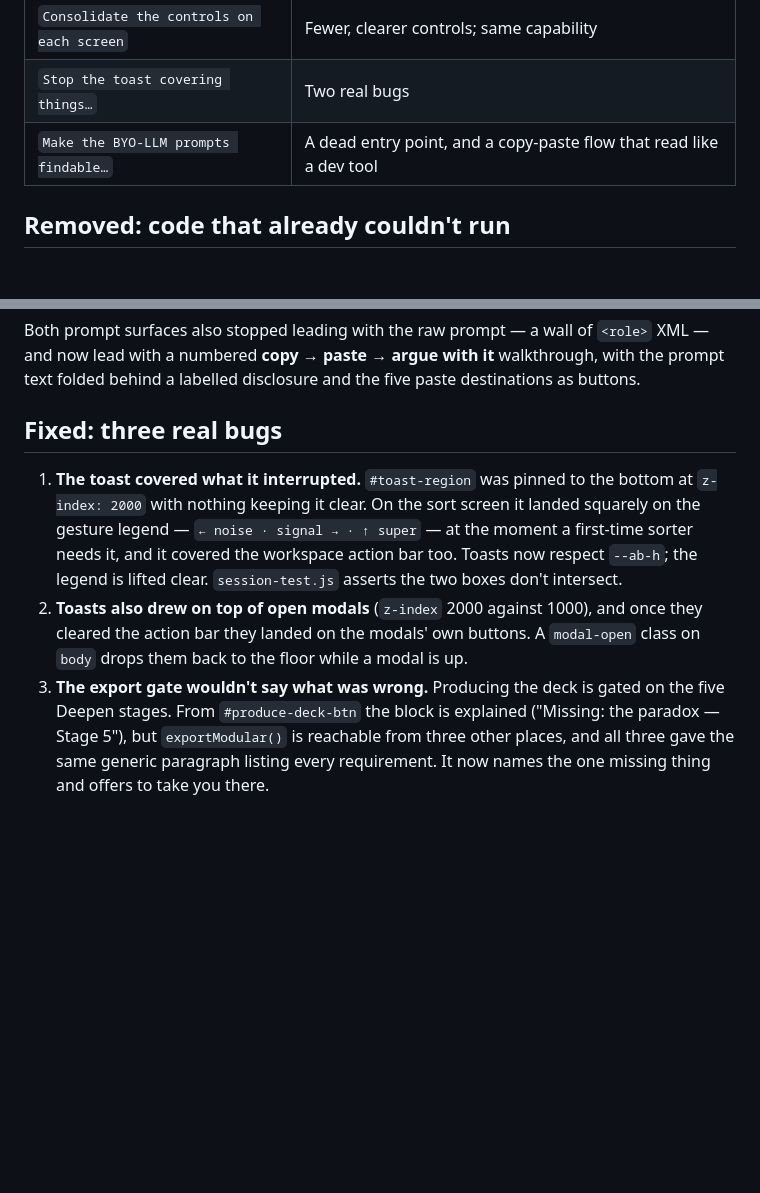
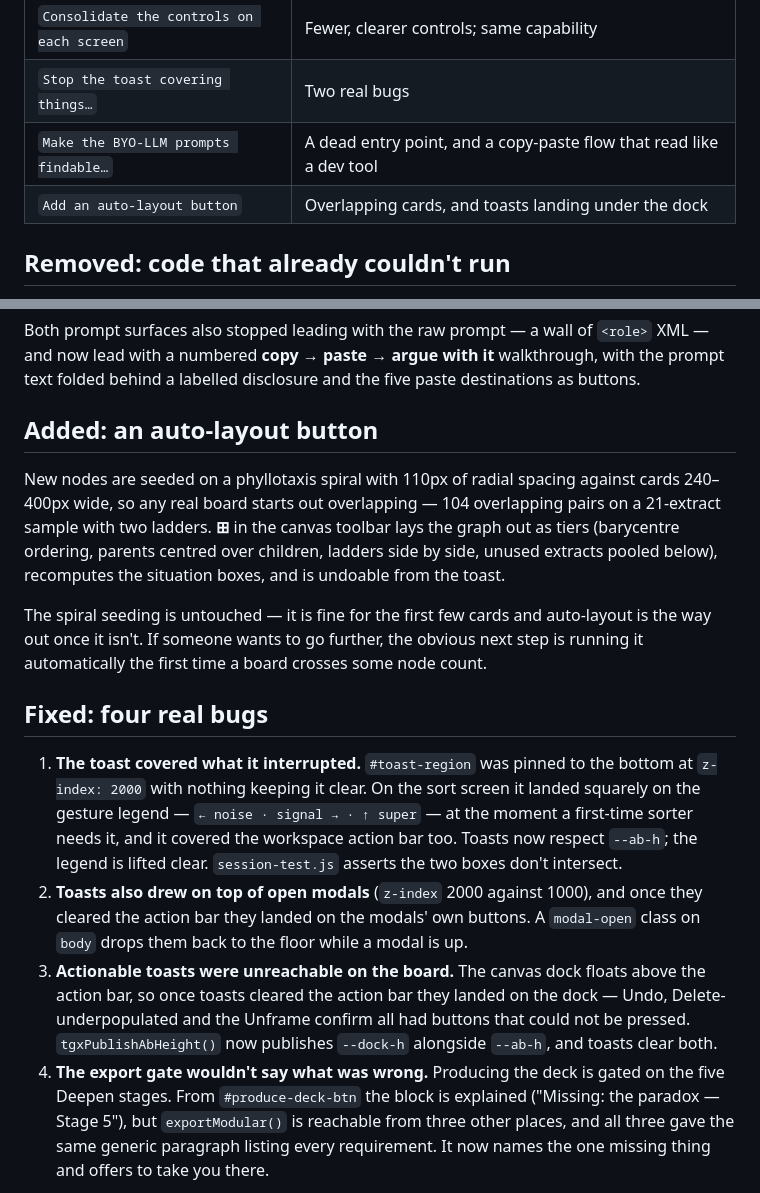
Before and after one commit to TheUpskillingLabs/clustertest, a Markdown page: docs/CLEANUP-2026-07.md, 2 parts joined by grey strips. Rendered like a GitHub page; blank space fills up the shorter version.

Commit message:
Document auto-layout
README's journey section picks it up where it's needed — right after the
step where cards start accumulating. PODSQUAD-ONBOARDING gets a
facilitation row for the hairball board, with the note that it's worth
reaching for right before someone presents their map. The cleanup record
gains the feature and a fourth bug: actionable toasts landing under the
canvas dock.

```diff
--- a/docs/CLEANUP-2026-07.md
+++ b/docs/CLEANUP-2026-07.md
@@ -26,6 +26,7 @@ doing the same job.
 | `Consolidate the controls on each screen` | Fewer, clearer controls; same capability |
 | `Stop the toast covering things…` | Two real bugs |
 | `Make the BYO-LLM prompts findable…` | A dead entry point, and a copy-paste flow that read like a dev tool |
+| `Add an auto-layout button` | Overlapping cards, and toasts landing under the dock |
 
 ## Removed: code that already couldn't run
 
@@ -122,7 +123,21 @@ Both prompt surfaces also stopped leading with the raw prompt — a wall of
 walkthrough, with the prompt text folded behind a labelled disclosure and the
 five paste destinations as buttons.
 
-## Fixed: three real bugs
+## Added: an auto-layout button
+
+New nodes are seeded on a phyllotaxis spiral with 110px of radial spacing
+against cards 240–400px wide, so any real board starts out overlapping — 104
+overlapping pairs on a 21-extract sample with two ladders. **⊞** in the canvas
+toolbar lays the graph out as tiers (barycentre ordering, parents centred over
+children, ladders side by side, unused extracts pooled below), recomputes the
+situation boxes, and is undoable from the toast.
+
+The spiral seeding is untouched — it is fine for the first few cards and
+auto-layout is the way out once it isn't. If someone wants to go further, the
+obvious next step is running it automatically the first time a board crosses
+some node count.
+
+## Fixed: four real bugs
 
 1. **The toast covered what it interrupted.** `#toast-region` was pinned to the
    bottom at `z-index: 2000` with nothing keeping it clear. On the sort screen
@@ -134,7 +149,12 @@ five paste destinations as buttons.
    and once they cleared the action bar they landed on the modals' own buttons.
    A `modal-open` class on `body` drops them back to the floor while a modal is
    up.
-3. **The export gate wouldn't say what was wrong.** Producing the deck is gated
+3. **Actionable toasts were unreachable on the board.** The canvas dock floats
+   above the action bar, so once toasts cleared the action bar they landed on
+   the dock — Undo, Delete-underpopulated and the Unframe confirm all had
+   buttons that could not be pressed. `tgxPublishAbHeight()` now publishes
+   `--dock-h` alongside `--ab-h`, and toasts clear both.
+4. **The export gate wouldn't say what was wrong.** Producing the deck is gated
    on the five Deepen stages. From `#produce-deck-btn` the block is explained
    ("Missing: the paradox — Stage 5"), but `exportModular()` is reachable from
    three other places, and all three gave the same generic paragraph listing
```
Also changed, not shown: README.md (+2 -0 lines), docs/PODSQUAD-ONBOARDING.md (+1 -0 lines).
